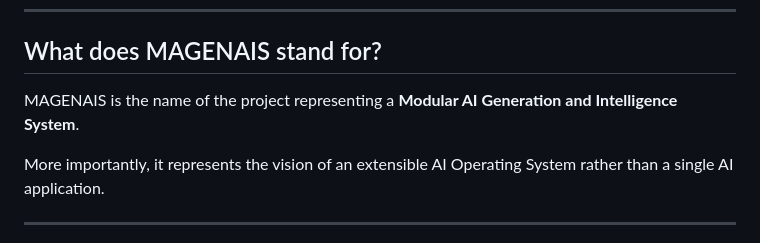
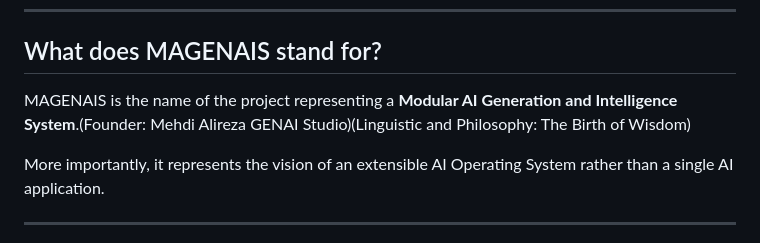
Before and after one commit to MAGENAIS/MAGENAIS, a Markdown page: docs/FAQ.md, the part around the change. Drawn GitHub-style.

```diff
--- a/docs/FAQ.md
+++ b/docs/FAQ.md
@@ -18,7 +18,7 @@ Unlike traditional AI applications that focus on a single model or service, MAGE
 
 ## What does MAGENAIS stand for?
 
-MAGENAIS is the name of the project representing a **Modular AI Generation and Intelligence System**.
+MAGENAIS is the name of the project representing a **Modular AI Generation and Intelligence System**.(Founder: Mehdi Alireza GENAI Studio)(Linguistic and Philosophy: The Birth of Wisdom)
 
 More importantly, it represents the vision of an extensible AI Operating System rather than a single AI application.
 
```
